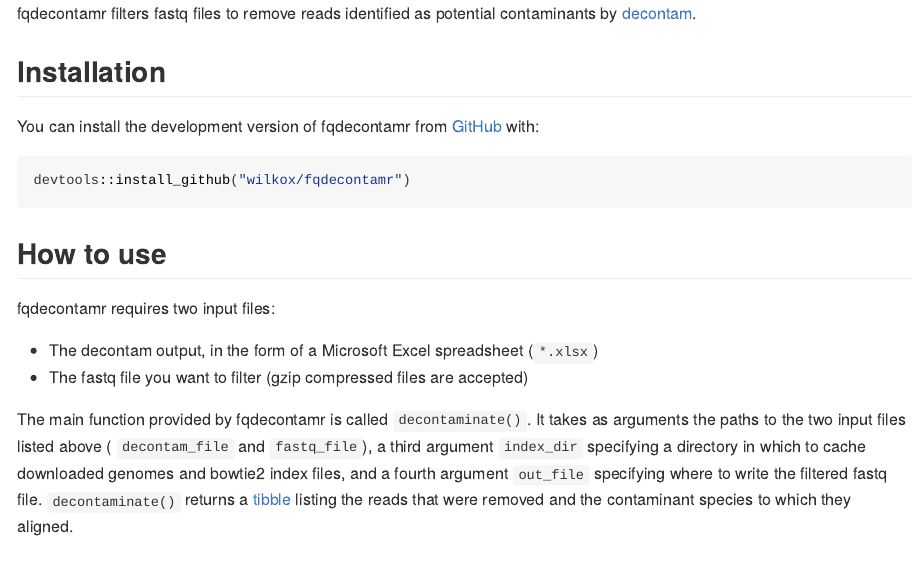
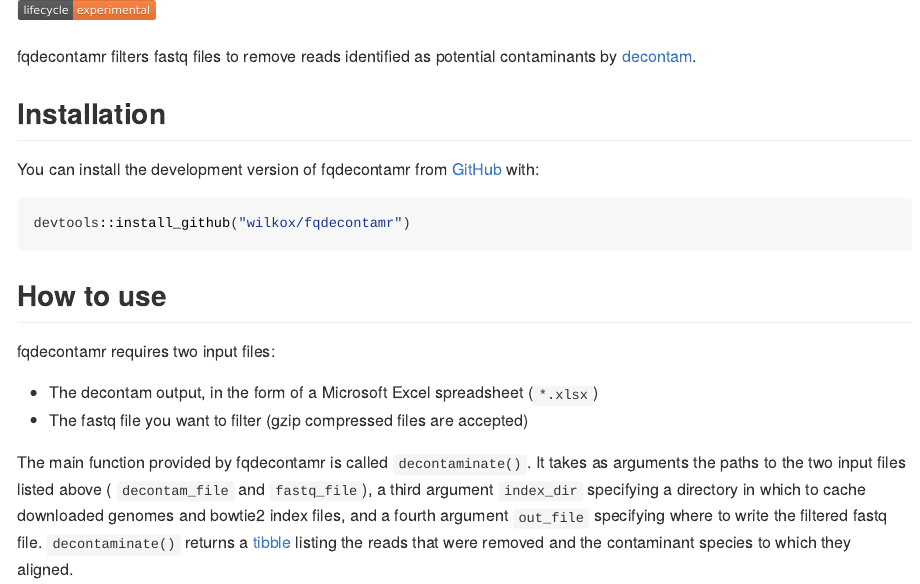
Before and after one commit to wilkox/fqdecontamr, an R Markdown document (README.Rmd): the page in a window 1100 px wide, from its top. The pictures show the output file README.html that the author committed with the source, opened offline.

Commit message:
Add lifecycle badge

````diff
--- a/README.Rmd
+++ b/README.Rmd
@@ -12,6 +12,7 @@
   out.width = "100%"
 )
 ```
+[![lifecycle](https://img.shields.io/badge/lifecycle-experimental-orange.svg)](https://www.tidyverse.org/lifecycle/#experimental)
 
 fqdecontamr filters fastq files to remove reads identified as potential
 contaminants by [decontam](https://benjjneb.github.io/decontam/).
````
Also changed, not shown: README.html, README.md.
